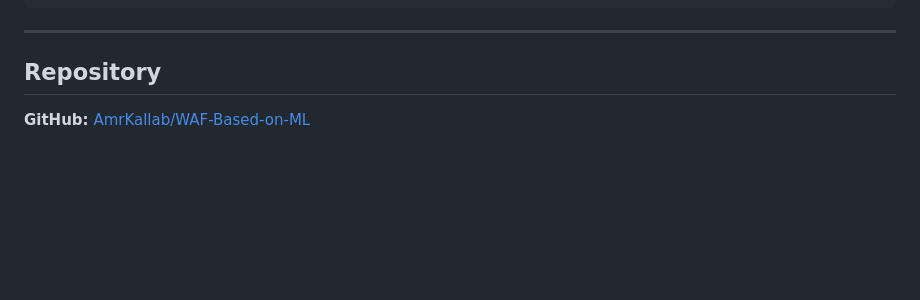
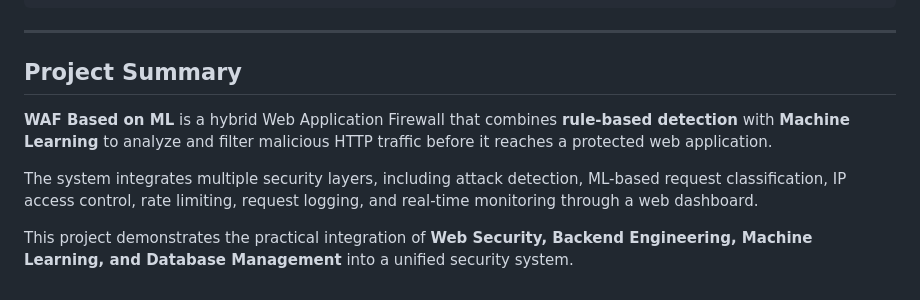
Before and after one commit to AmrKallab/WAF-Based-on-ML, a Markdown page: README.md, the part around the change. GitHub-like rendering; blank space fills up the shorter version.

Commit message:
Add project summary to README
Added a project summary section detailing the WAF features and GitHub link.

```diff
--- a/README.md
+++ b/README.md
@@ -575,7 +575,10 @@ Attack Detected
 
 ---
 
+## Project Summary
 
-## Repository
+**WAF Based on ML** is a hybrid Web Application Firewall that combines **rule-based detection** with **Machine Learning** to analyze and filter malicious HTTP traffic before it reaches a protected web application.
 
-**GitHub:** [AmrKallab/WAF-Based-on-ML](https://github.com/AmrKallab/WAF-Based-on-ML)
+The system integrates multiple security layers, including attack detection, ML-based request classification, IP access control, rate limiting, request logging, and real-time monitoring through a web dashboard.
+
+This project demonstrates the practical integration of **Web Security, Backend Engineering, Machine Learning, and Database Management** into a unified security system.
```
